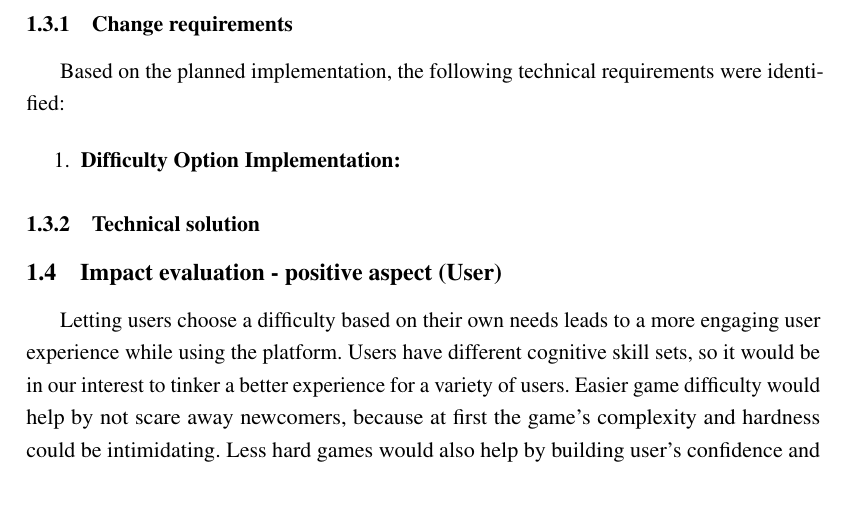
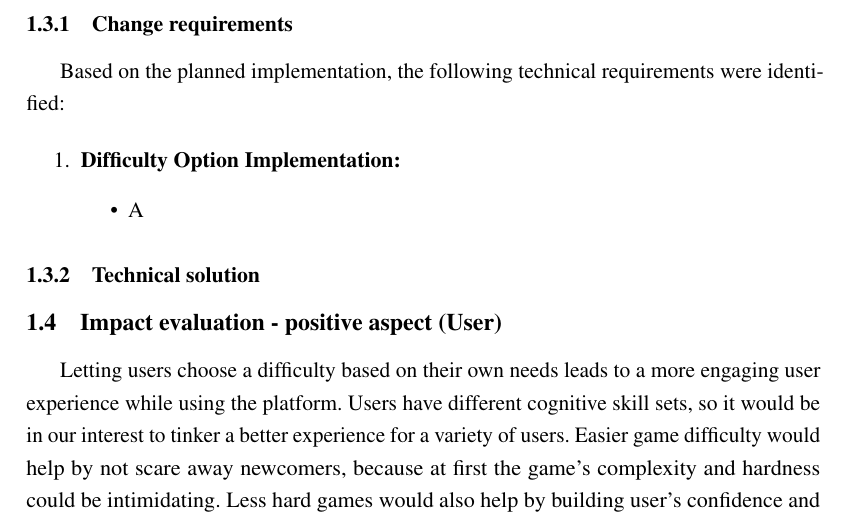
Before and after one commit to Cryptic5/itsSoOverlief, a LaTeX document (PSI 3rd trial/main.tex): part of page 4 of 4, cut so that both start at the same text, the shorter picture padded with empty space. Compiled offline with pdfLaTeX; a LaTeX package or settings file that is missing is left out.

Commit message:
Updates from Overleaf

```diff
--- a/PSI 3rd trial/main.tex
+++ b/PSI 3rd trial/main.tex
@@ -141,7 +141,7 @@ Based on the planned implementation, the following technical requirements were i
 \begin{enumerate}
     \item  \textbf{Difficulty Option Implementation:}
     \begin{itemize}
-
+        \item A
     \end{itemize}
 \end{enumerate}
 \subsubsection{Technical solution}
```
